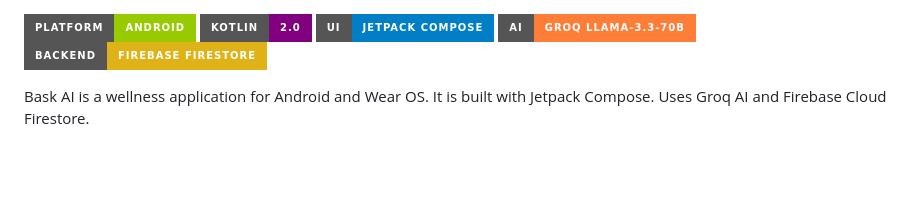
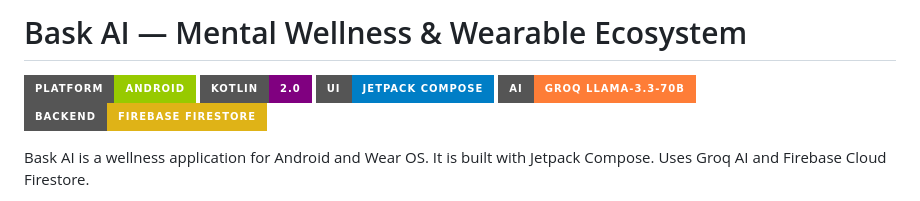
Before and after one commit to Baklolman69/Bask-Ai, a Markdown page: README.md, the part around the change. Drawn GitHub-style; badges without logos; blank space fills up the shorter version.

Commit message:
Update project title in README

```diff
--- a/README.md
+++ b/README.md
@@ -1,4 +1,4 @@
-
+# Bask AI — Mental Wellness & Wearable Ecosystem
 
 ![Android](https://img.shields.io/badge/Platform-Android-green?style=for-the-badge&logo=android)
 ![Kotlin](https://img.shields.io/badge/Kotlin-2.0-purple?style=for-the-badge&logo=kotlin)
```
